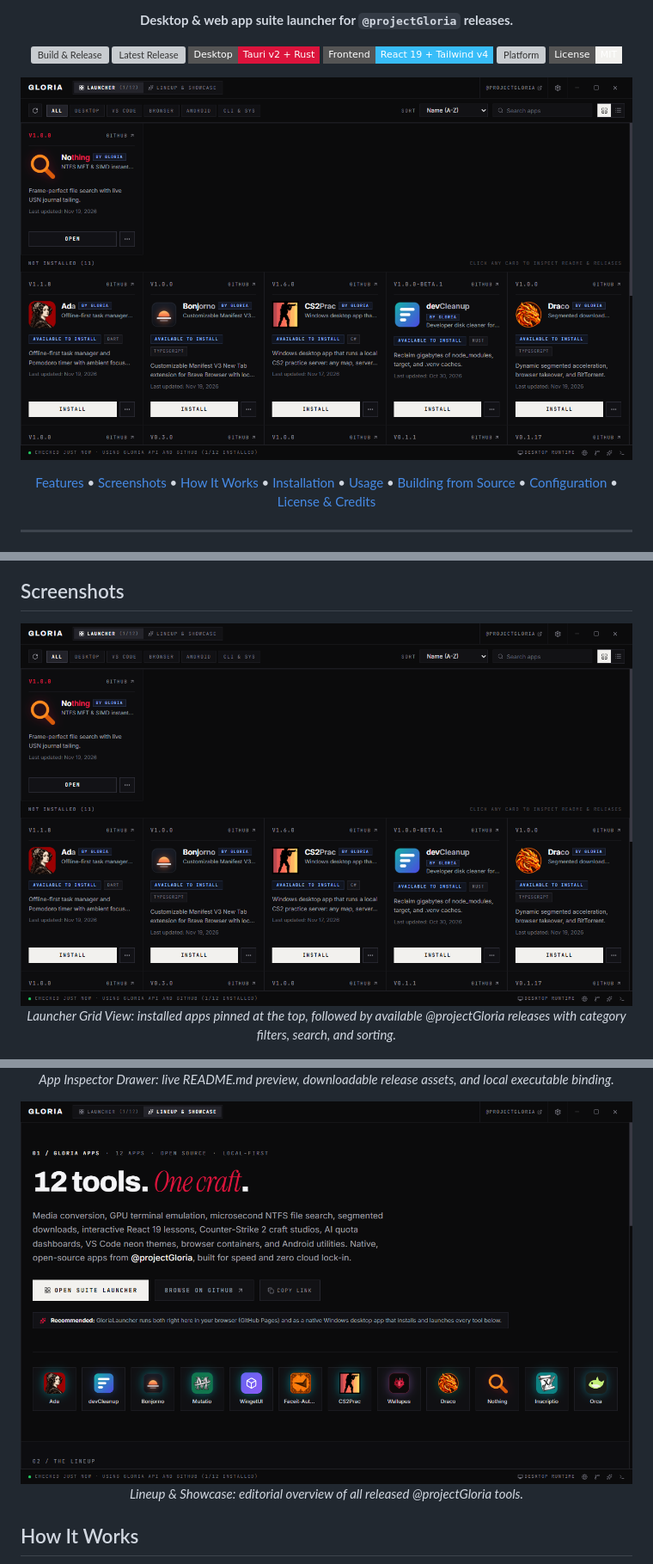
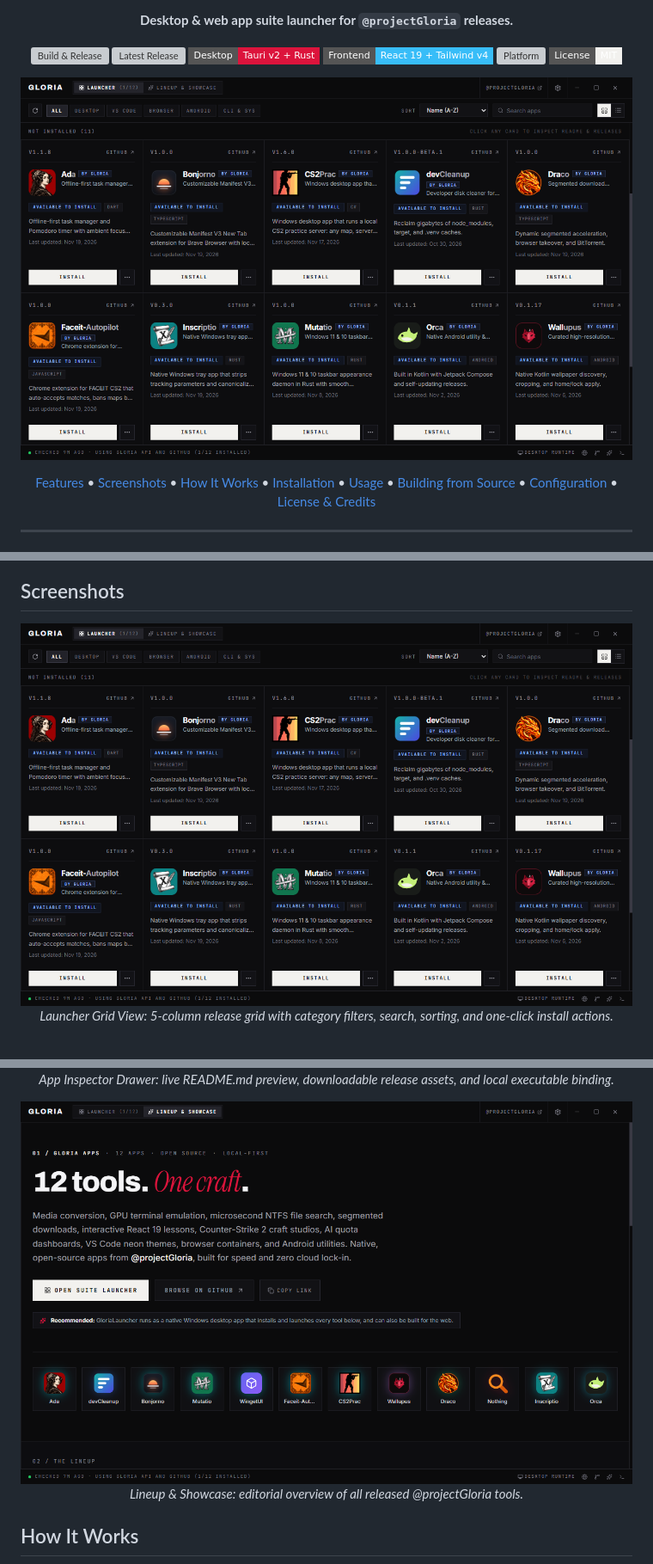
Before and after one commit to projectGloria/GloriaLauncher, a Markdown page: README.md, 3 parts joined by grey strips. Shown at 86% size. Rendered like a GitHub page; pictures changed too: docs/assets/launcher-grid.png, docs/assets/showcase.png; badges without logos; grey boxes are pictures that could not be loaded.

Commit message:
Recapture launcher-grid.png with full 5-column layout and update showcase.png

```diff
--- a/README.md
+++ b/README.md
@@ -51,7 +51,7 @@ On Windows, the Tauri v2 + Rust backend streams release installers directly into
 
 <p align="center">
   <img src="docs/assets/launcher-grid.png" alt="GloriaLauncher Grid View showing installed apps at the top and available apps in a 5-column grid" width="880" />
-  <br /><em>Launcher Grid View: installed apps pinned at the top, followed by available @projectGloria releases with category filters, search, and sorting.</em>
+  <br /><em>Launcher Grid View: 5-column release grid with category filters, search, sorting, and one-click install actions.</em>
 </p>
 
 <p align="center">
```
